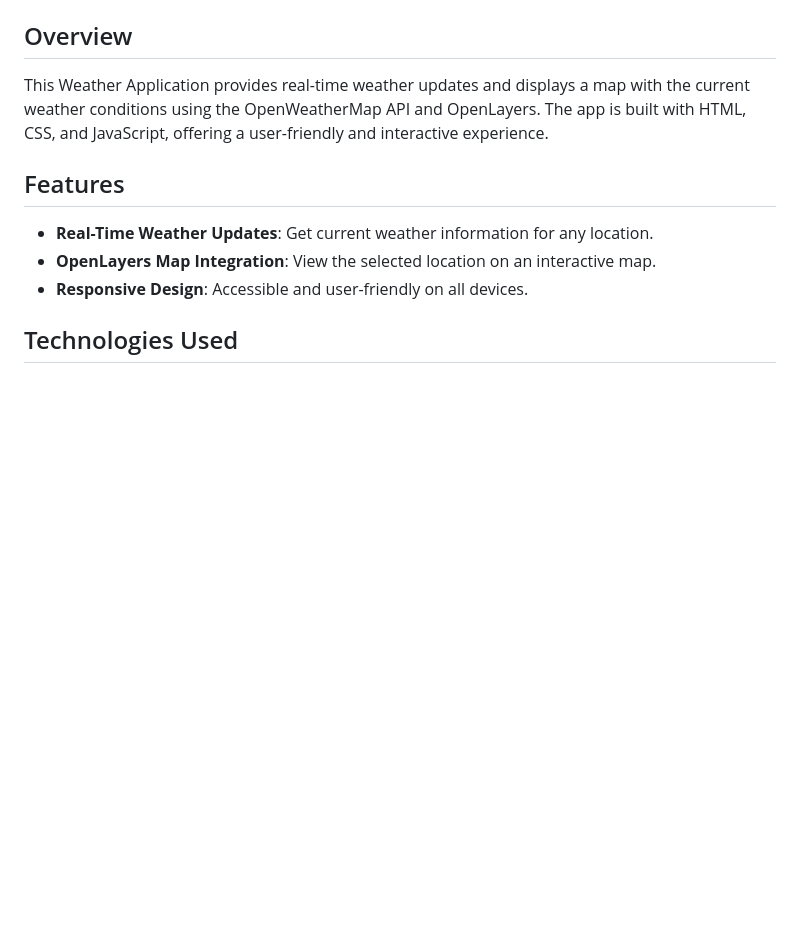
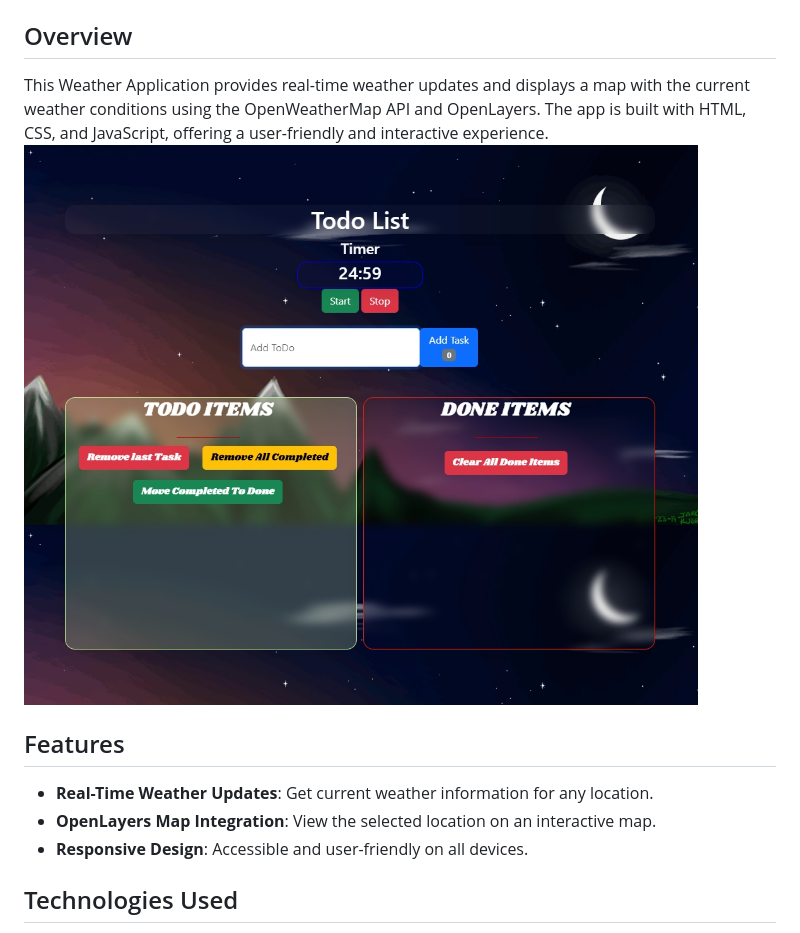
Before and after one commit to AchmetCh/WeatherApp, a Markdown page: README.md, the part around the change. Drawn GitHub-style; pictures changed too: screenshot.jpg (added); blank space fills up the shorter version.

Commit message:
update weather app

```diff
--- a/README.md
+++ b/README.md
@@ -3,6 +3,7 @@
 ## Overview
 
 This Weather Application provides real-time weather updates and displays a map with the current weather conditions using the OpenWeatherMap API and OpenLayers. The app is built with HTML, CSS, and JavaScript, offering a user-friendly and interactive experience.
+![Weather App Screenshot](screenshot.jpg)
 
 ## Features
 
```
